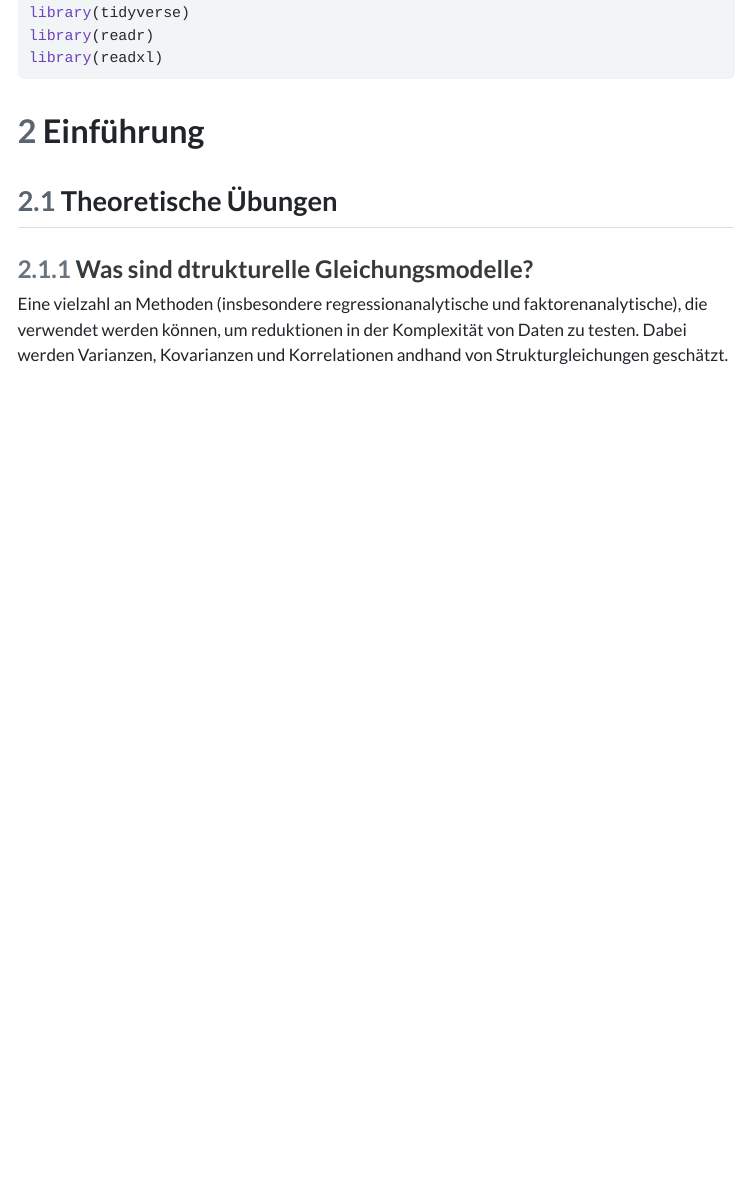
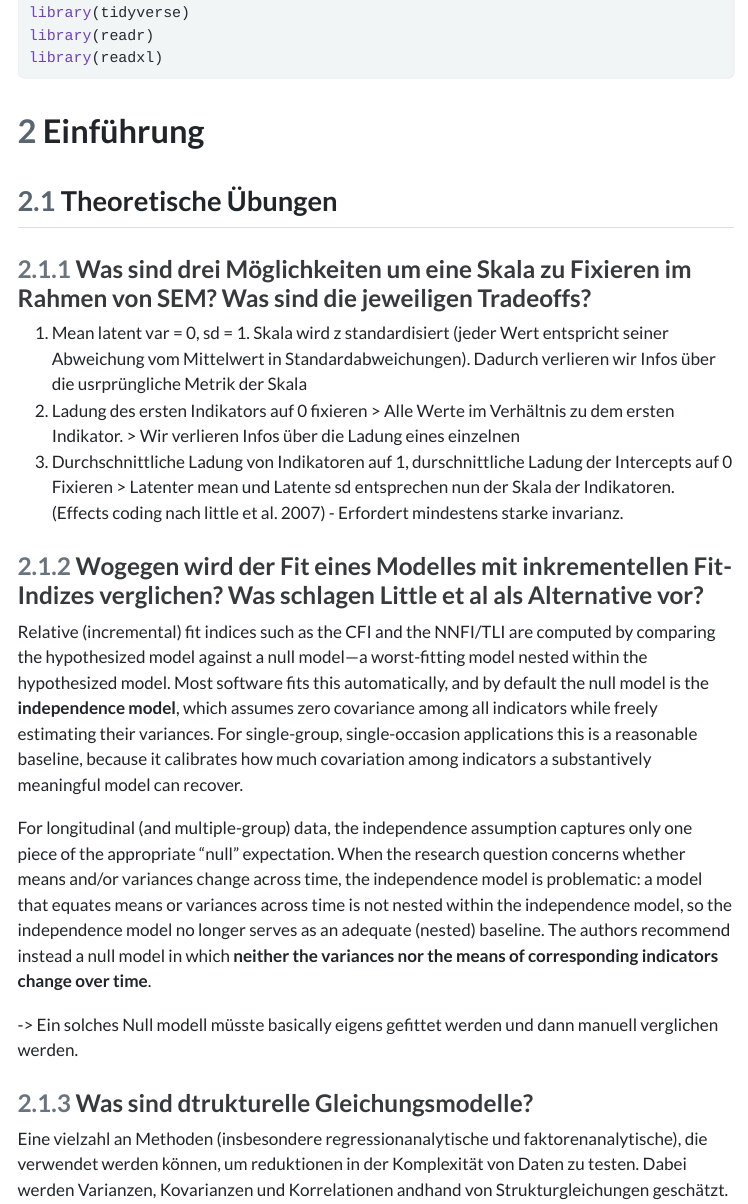
Before and after one commit to moserboser/sem_exercises, a Quarto document (combined_exercises.qmd): the page in a window 1100 px wide, from 1390 px down. The pictures show the output file combined_exercises.html that the author committed with the source, opened offline; menus at the side of the page are left out.

Commit message:
add some more theoretical questions. update rendered document.

```diff
--- a/combined_exercises.qmd
+++ b/combined_exercises.qmd
@@ -54,6 +54,45 @@ library(readxl)
 # Einführung
 
 ## Theoretische Übungen
+
+### Was sind drei Möglichkeiten um eine Skala zu Fixieren im Rahmen von SEM? Was sind die jeweiligen Tradeoffs?
+
+1.  Mean latent var = 0, sd = 1. Skala wird z standardisiert (jeder Wert
+    entspricht seiner Abweichung vom Mittelwert in
+    Standardabweichungen). Dadurch verlieren wir Infos über die
+    usrprüngliche Metrik der Skala
+2.  Ladung des ersten Indikators auf 0 fixieren \> Alle Werte im
+    Verhältnis zu dem ersten Indikator. \> Wir verlieren Infos über die
+    Ladung eines einzelnen
+3.  Durchschnittliche Ladung von Indikatoren auf 1, durschnittliche
+    Ladung der Intercepts auf 0 Fixieren \> Latenter mean und Latente sd
+    entsprechen nun der Skala der Indikatoren. (Effects coding nach
+    little et al. 2007) - Erfordert mindestens starke invarianz.
+
+### Wogegen wird der Fit eines Modelles mit inkrementellen Fit-Indizes verglichen? Was schlagen Little et al als Alternative vor?
+
+Relative (incremental) fit indices such as the CFI and the NNFI/TLI are
+computed by comparing the hypothesized model against a null model—a
+worst-fitting model nested within the hypothesized model. Most software
+fits this automatically, and by default the null model is the
+**independence model**, which assumes zero covariance among all
+indicators while freely estimating their variances. For single-group,
+single-occasion applications this is a reasonable baseline, because it
+calibrates how much covariation among indicators a substantively
+meaningful model can recover.
+
+For longitudinal (and multiple-group) data, the independence assumption
+captures only one piece of the appropriate "null" expectation. When the
+research question concerns whether means and/or variances change across
+time, the independence model is problematic: a model that equates means
+or variances across time is not nested within the independence model, so
+the independence model no longer serves as an adequate (nested)
+baseline. The authors recommend instead a null model in which **neither
+the variances nor the means of corresponding indicators change over
+time**.
+
+-\> Ein solches Null modell müsste basically eigens gefittet werden und
+dann manuell verglichen werden.
 
 ### Was sind dtrukturelle Gleichungsmodelle?
 
```
Also changed, not shown: combined_exercises.html, combined_exercises.qmd (11 more changed lines).
